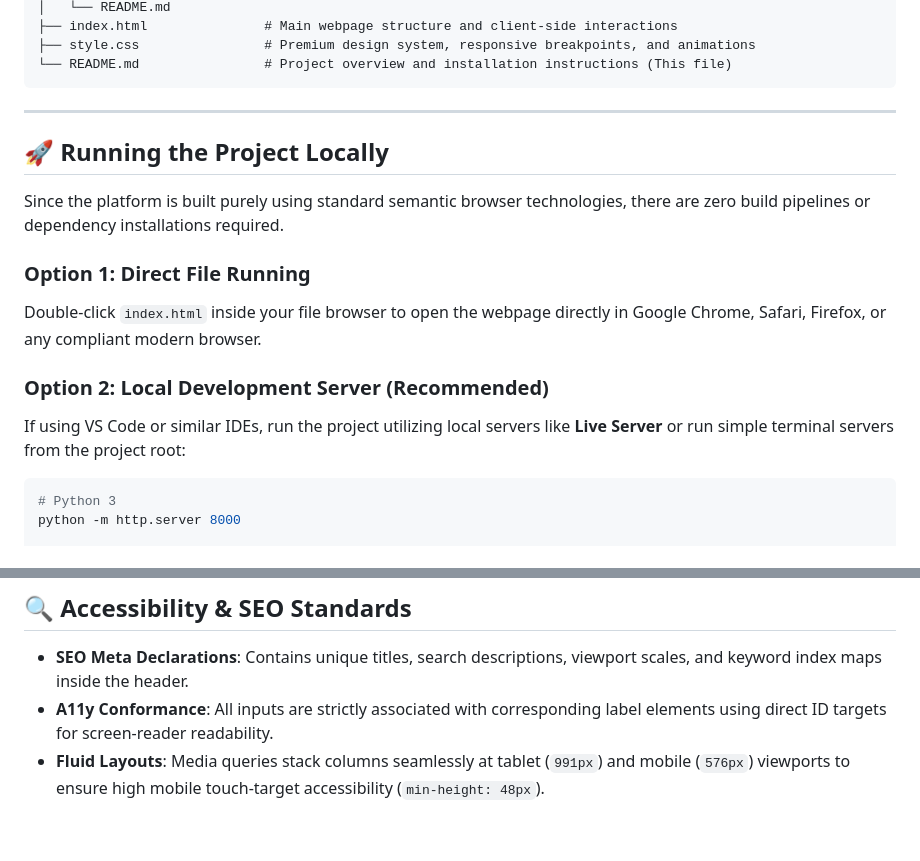
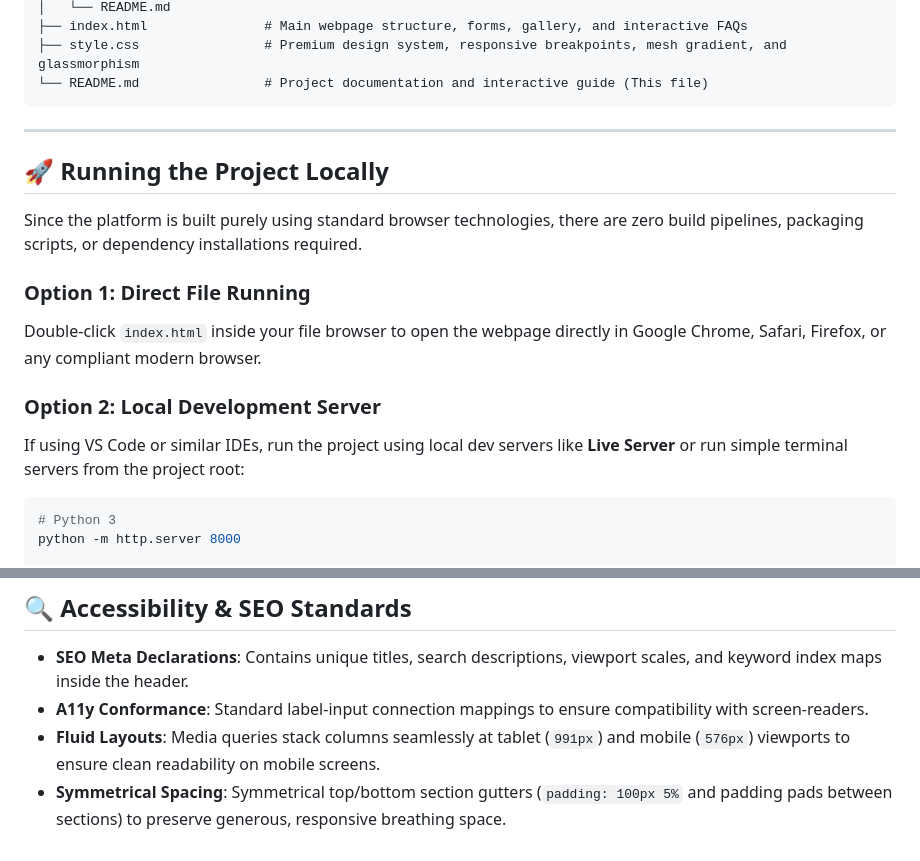
Before and after one commit to yadavxprakhar/amigos-web-page, a Markdown page: README.md, 2 parts joined by grey strips. Drawn GitHub-style.

````diff
--- a/README.md
+++ b/README.md
@@ -53,20 +64,20 @@ The page is designed with modern premium web aesthetics (glassmorphic overlays,
 │   └── README.md
-├── index.html               # Main webpage structure and client-side interactions
-├── style.css                # Premium design system, responsive breakpoints, and animations
-└── README.md                # Project overview and installation instructions (This file)
+├── index.html               # Main webpage structure, forms, gallery, and interactive FAQs
+├── style.css                # Premium design system, responsive breakpoints, mesh gradient, and glassmorphism
+└── README.md                # Project documentation and interactive guide (This file)
 ```
 
 ---
 
 ## 🚀 Running the Project Locally
 
-Since the platform is built purely using standard semantic browser technologies, there are zero build pipelines or dependency installations required.
+Since the platform is built purely using standard browser technologies, there are zero build pipelines, packaging scripts, or dependency installations required.
 
 ### Option 1: Direct File Running
 Double-click `index.html` inside your file browser to open the webpage directly in Google Chrome, Safari, Firefox, or any compliant modern browser.
 
-### Option 2: Local Development Server (Recommended)
-If using VS Code or similar IDEs, run the project utilizing local servers like **Live Server** or run simple terminal servers from the project root:
+### Option 2: Local Development Server
+If using VS Code or similar IDEs, run the project using local dev servers like **Live Server** or run simple terminal servers from the project root:
 
 ```bash
 # Python 3
@@ -82,5 +93,6 @@ Access the local environment instantly via your browser at `http://localhost:800
 ## 🔍 Accessibility & SEO Standards
 
 * **SEO Meta Declarations**: Contains unique titles, search descriptions, viewport scales, and keyword index maps inside the header.
-* **A11y Conformance**: All inputs are strictly associated with corresponding label elements using direct ID targets for screen-reader readability.
-* **Fluid Layouts**: Media queries stack columns seamlessly at tablet (`991px`) and mobile (`576px`) viewports to ensure high mobile touch-target accessibility (`min-height: 48px`).
+* **A11y Conformance**: Standard label-input connection mappings to ensure compatibility with screen-readers.
+* **Fluid Layouts**: Media queries stack columns seamlessly at tablet (`991px`) and mobile (`576px`) viewports to ensure clean readability on mobile screens.
+* **Symmetrical Spacing**: Symmetrical top/bottom section gutters (`padding: 100px 5%` and padding pads between sections) to preserve generous, responsive breathing space.
````
Also changed, not shown: other parts of README.md (+39 -28 lines).
